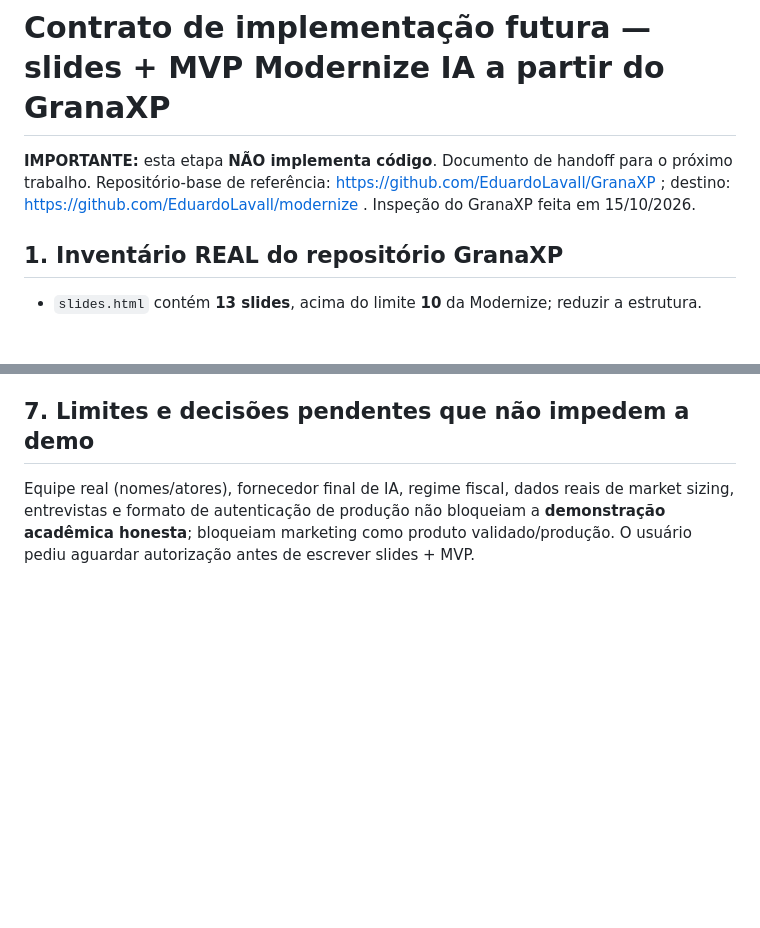
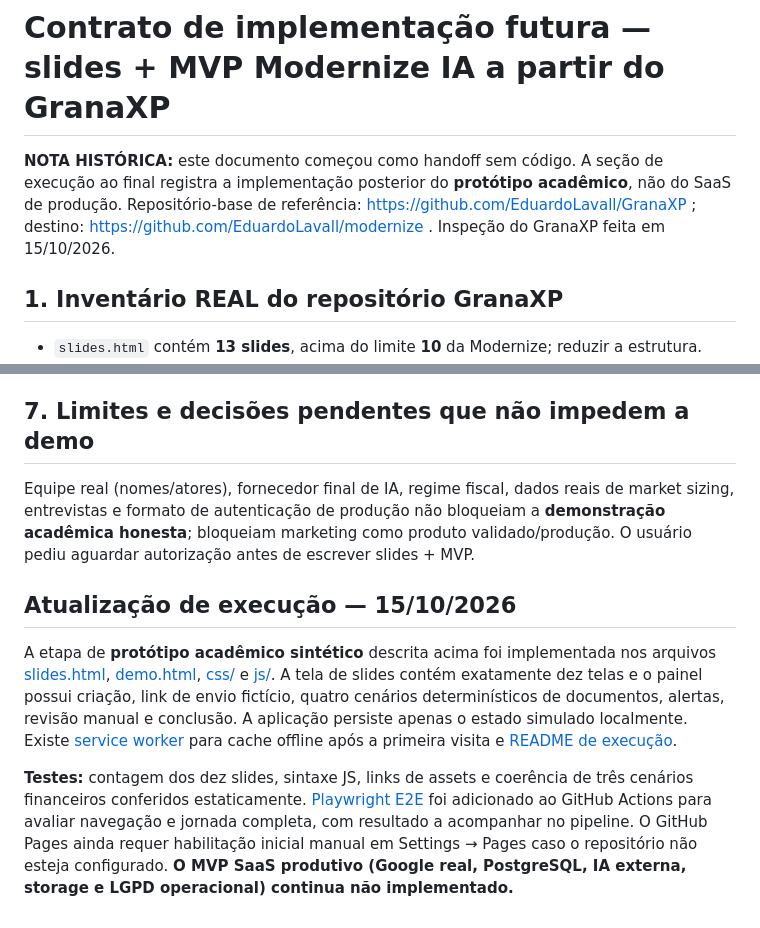
Before and after one commit to EduardoLavall/modernize, a Markdown page: docs/21-plano-implementacao-granaxp.md, 2 parts joined by grey strips. Drawn GitHub-style; blank space fills up the shorter version.

Commit message:
docs: registra implementação de slides e demo acadêmica, sem alegar SaaS real

```diff
--- a/docs/21-plano-implementacao-granaxp.md
+++ b/docs/21-plano-implementacao-granaxp.md
@@ -1,6 +1,6 @@
 # Contrato de implementação futura — slides + MVP Modernize IA a partir do GranaXP
 
-**IMPORTANTE:** esta etapa **NÃO implementa código**. Documento de handoff para o próximo trabalho. Repositório-base de referência: https://github.com/EduardoLavall/GranaXP ; destino: https://github.com/EduardoLavall/modernize . Inspeção do GranaXP feita em 15/10/2026.
+**NOTA HISTÓRICA:** este documento começou como handoff sem código. A seção de execução ao final registra a implementação posterior do **protótipo acadêmico**, não do SaaS de produção. Repositório-base de referência: https://github.com/EduardoLavall/GranaXP ; destino: https://github.com/EduardoLavall/modernize . Inspeção do GranaXP feita em 15/10/2026.
 
 ## 1. Inventário REAL do repositório GranaXP
 
@@ -82,3 +82,9 @@ Stack final pode ser **JS puro a partir do GranaXP** ou **Vite+TypeScript**, pre
 ## 7. Limites e decisões pendentes que não impedem a demo
 
 Equipe real (nomes/atores), fornecedor final de IA, regime fiscal, dados reais de market sizing, entrevistas e formato de autenticação de produção não bloqueiam a **demonstração acadêmica honesta**; bloqueiam marketing como produto validado/produção. O usuário pediu aguardar autorização antes de escrever slides + MVP.
+
+## Atualização de execução — 15/10/2026
+
+A etapa de **protótipo acadêmico sintético** descrita acima foi implementada nos arquivos [slides.html](../slides.html), [demo.html](../demo.html), [css/](../css/) e [js/](../js/). A tela de slides contém exatamente dez telas e o painel possui criação, link de envio fictício, quatro cenários determinísticos de documentos, alertas, revisão manual e conclusão. A aplicação persiste apenas o estado simulado localmente. Existe [service worker](../sw.js) para cache offline após a primeira visita e [README de execução](../README-IMPLEMENTACAO.md).
+
+**Testes:** contagem dos dez slides, sintaxe JS, links de assets e coerência de três cenários financeiros conferidos estaticamente. [Playwright E2E](../tests/qa.spec.py) foi adicionado ao GitHub Actions para avaliar navegação e jornada completa, com resultado a acompanhar no pipeline. O GitHub Pages ainda requer habilitação inicial manual em Settings → Pages caso o repositório não esteja configurado. **O MVP SaaS produtivo (Google real, PostgreSQL, IA externa, storage e LGPD operacional) continua não implementado.**
```
